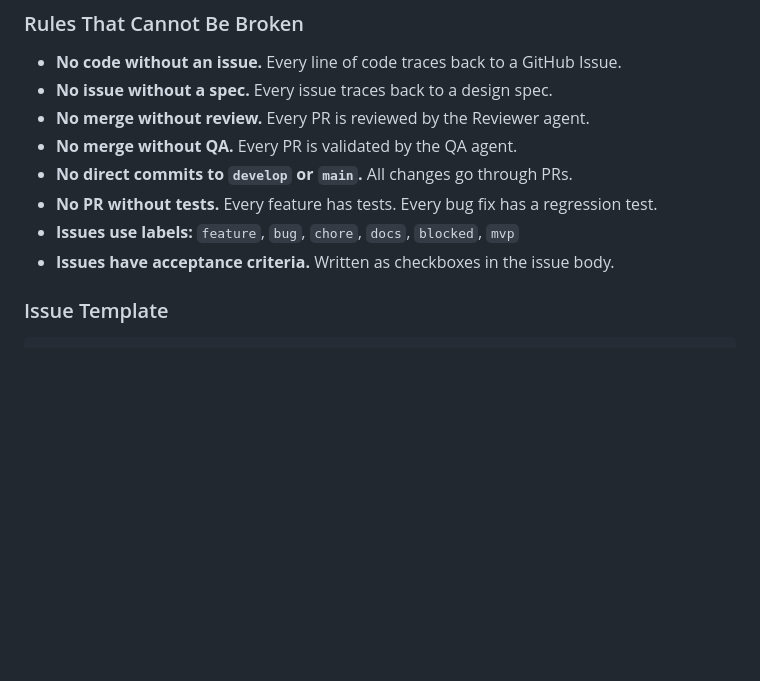
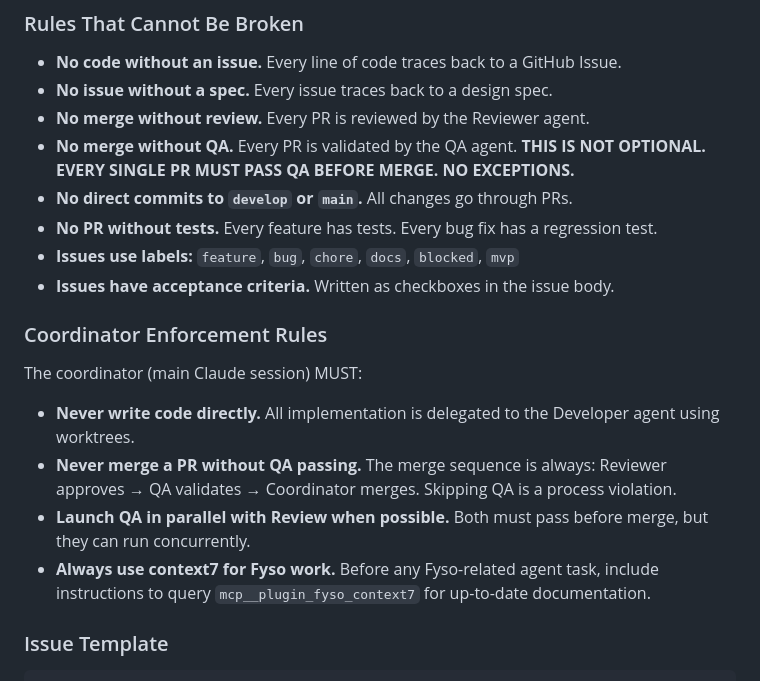
Before and after one commit to verbengine/verbengine, a Markdown page: CLAUDE.md, the part around the change. Rendered like a GitHub page; blank space fills up the shorter version.

Commit message:
docs: enforce QA gate and coordinator rules in CLAUDE.md
Make QA validation before merge explicitly mandatory with emphasis.
Add coordinator enforcement rules: no direct code, no merge without QA,
parallel review+QA, context7 for Fyso.

Co-Authored-By: Claude Opus 4.6 (1M context) <noreply@anthropic.com>

```diff
--- a/CLAUDE.md
+++ b/CLAUDE.md
@@ -113,11 +113,19 @@ All code, comments, commits, PRs, issues, and documentation are in **English**.
 - **No code without an issue.** Every line of code traces back to a GitHub Issue.
 - **No issue without a spec.** Every issue traces back to a design spec.
 - **No merge without review.** Every PR is reviewed by the Reviewer agent.
-- **No merge without QA.** Every PR is validated by the QA agent.
+- **No merge without QA.** Every PR is validated by the QA agent. **THIS IS NOT OPTIONAL. EVERY SINGLE PR MUST PASS QA BEFORE MERGE. NO EXCEPTIONS.**
 - **No direct commits to `develop` or `main`.** All changes go through PRs.
 - **No PR without tests.** Every feature has tests. Every bug fix has a regression test.
 - **Issues use labels:** `feature`, `bug`, `chore`, `docs`, `blocked`, `mvp`
 - **Issues have acceptance criteria.** Written as checkboxes in the issue body.
+
+### Coordinator Enforcement Rules
+
+The coordinator (main Claude session) MUST:
+- **Never write code directly.** All implementation is delegated to the Developer agent using worktrees.
+- **Never merge a PR without QA passing.** The merge sequence is always: Reviewer approves → QA validates → Coordinator merges. Skipping QA is a process violation.
+- **Launch QA in parallel with Review when possible.** Both must pass before merge, but they can run concurrently.
+- **Always use context7 for Fyso work.** Before any Fyso-related agent task, include instructions to query `mcp__plugin_fyso_context7` for up-to-date documentation.
 
 ### Issue Template
 
```
